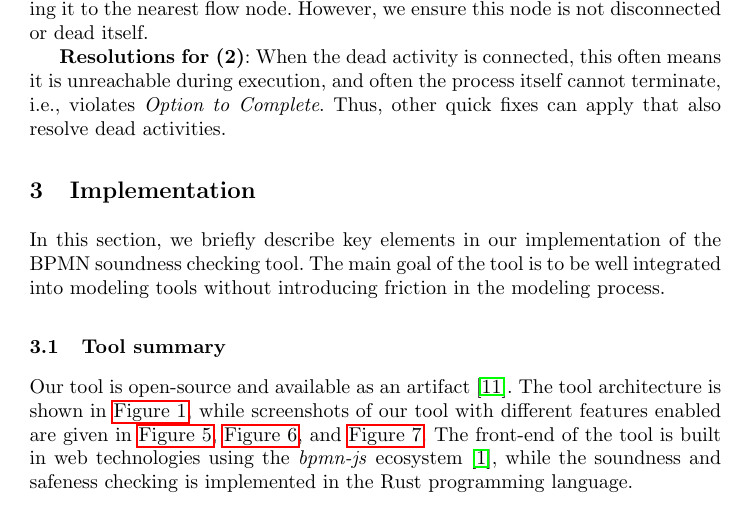
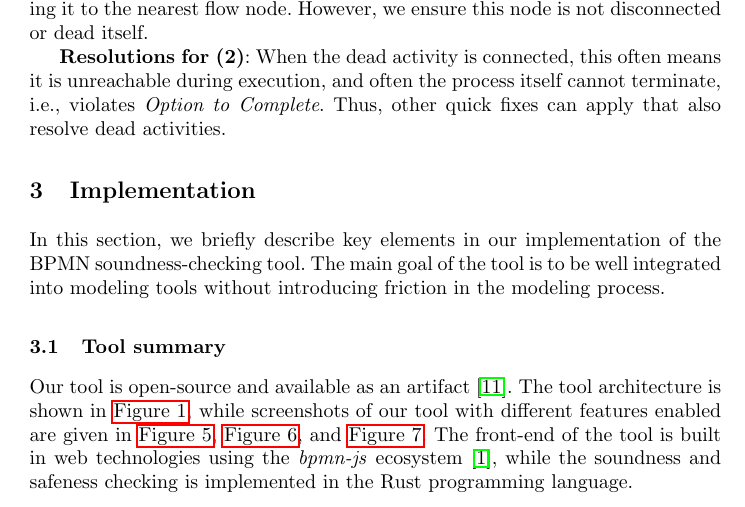
Before and after one commit to timKraeuter/BPM-2024-Extended, a LaTeX thesis (main.tex): part of page 11 of 15, cut so that both start at the same text. Compiled offline with pdfLaTeX.

Commit message:
Updates from Overleaf

```diff
--- a/main.tex
+++ b/main.tex
@@ -464,7 +464,7 @@ Thus, other quick fixes can apply that also resolve dead activities.
 
 \section{Implementation}
 
-In this section, we briefly describe key elements in our implementation of the BPMN soundness checking tool.
+In this section, we briefly describe key elements in our implementation of the BPMN soundness-checking tool.
 The main goal of the tool is to be well integrated into modeling tools without introducing friction in the modeling process.
 
 \subsection{Tool summary}
```
